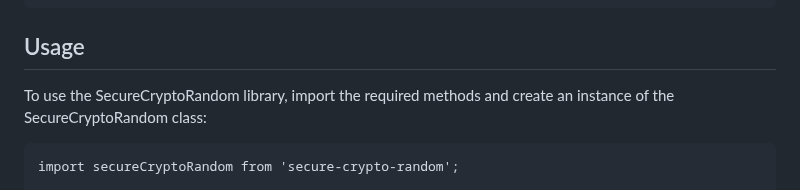
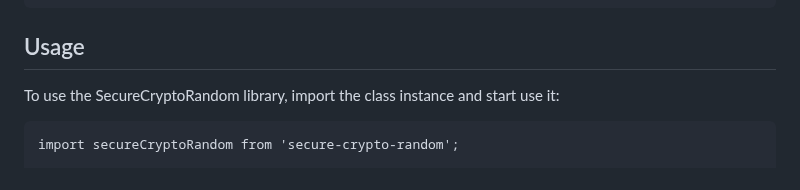
Before and after one commit to AntonOshurek/secure-crypto-random, a Markdown page: README.md, the part around the change. Rendered like a GitHub page.

Commit message:
change usage part of documentation

````diff
--- a/README.md
+++ b/README.md
@@ -12,7 +12,7 @@ npm install secure-crypto-random
 
 ## Usage
 
-To use the SecureCryptoRandom library, import the required methods and create an instance of the SecureCryptoRandom class:
+To use the SecureCryptoRandom library, import the class instance and start use it:
 
 ```
 import secureCryptoRandom from 'secure-crypto-random';
````
